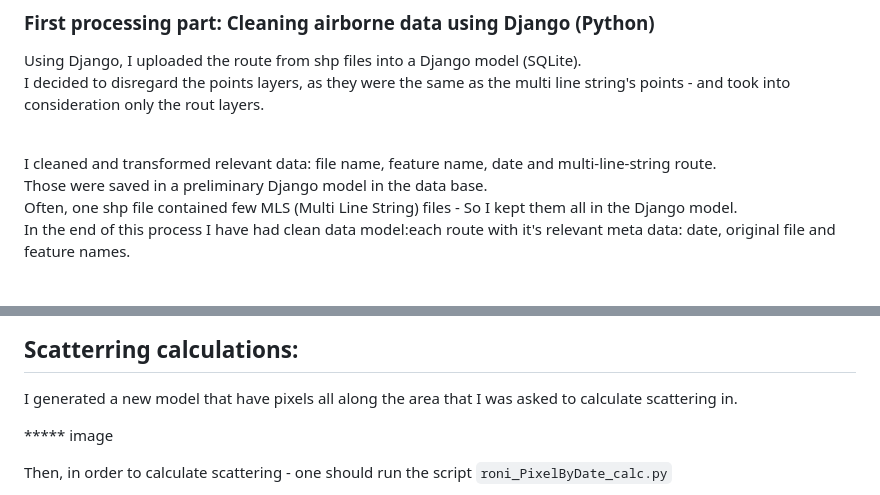
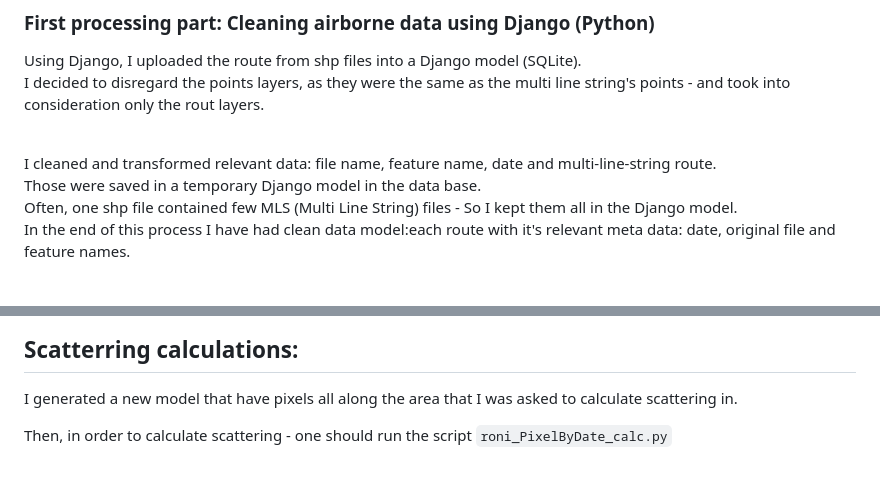
Before and after one commit to michalsh1/Rabies-baits-project, a Markdown page: README.md, 2 parts joined by grey strips. GitHub-like rendering; blank space fills up the shorter version.

````diff
--- a/README.md
+++ b/README.md
@@ -89,7 +87,7 @@ I decided to disregard the points layers, as they were the same as the multi lin
 <br>
 I cleaned and transformed relevant data: file name, feature name, date and multi-line-string route.
 <br>
-Those were saved in a preliminary Django model in the data base.
+Those were saved in a temporary Django model in the data base.
 <br>
 Often, one shp file contained few MLS (Multi Line String) files - So I kept them all in the Django model.
 
@@ -157,8 +155,6 @@ In cases where I have had only points of scatterring - I created a polygon and a
 
 I generated a new model that have pixels all along the area that I was asked to calculate scattering in.
 
-***** image
-
 
 Then, in order to calculate scattering - one should run the script ```roni_PixelByDate_calc.py```
 <br>
````
Also changed, not shown: other parts of README.md (+5 -3 lines).
